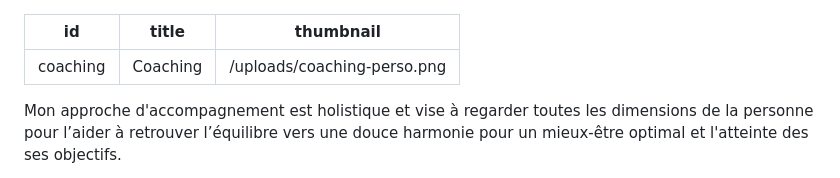
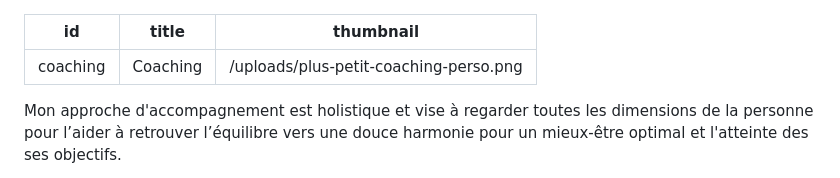
Before and after one commit to simduchaine/nancy-bilodeau-website, a Markdown page: data/pages/coaching.md, the part around the change. Rendered like a GitHub page.

Commit message:
Update from Forestry.io Nancy Bilodeau updated data/pages/coaching.md Nancy Bilodeau created uploads/plus-petit-soins-perso.png Nancy Bilodeau updated data/soins/intro.md

```diff
--- a/data/pages/coaching.md
+++ b/data/pages/coaching.md
@@ -1,7 +1,7 @@
 ---
 id: coaching
 title: Coaching
-thumbnail: "/uploads/coaching-perso.png"
+thumbnail: "/uploads/plus-petit-coaching-perso.png"
 
 ---
 Mon approche d'accompagnement est holistique et vise à regarder toutes les dimensions de la personne pour l’aider à retrouver l’équilibre vers une douce harmonie pour un mieux-être optimal et l'atteinte des ses objectifs.
```
Also changed, not shown: data/soins/intro.md (+1 -1 lines), uploads/plus-petit-soins-perso.png (added).
